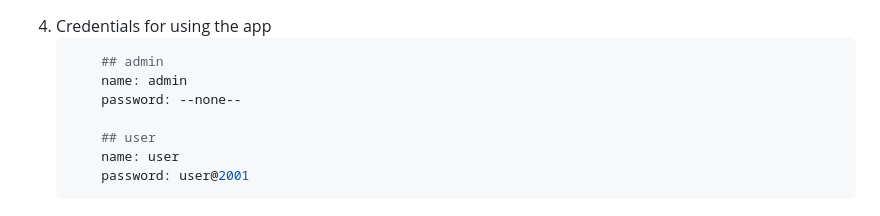
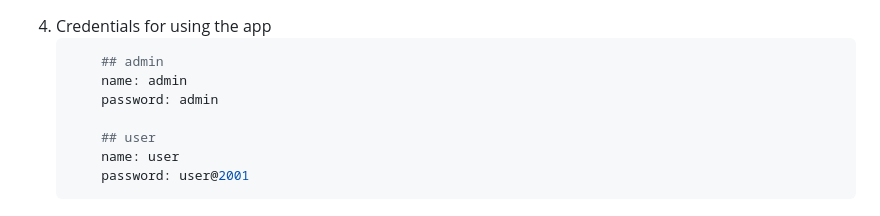
Before and after one commit to Sarath191181208/tanXfi, a Markdown page: README.md, the part around the change. Rendered like a GitHub page.

Commit message:
updated admin passed in readme

````diff
--- a/README.md
+++ b/README.md
@@ -51,7 +51,7 @@ The project uses the fowlling technologies:
     ```python
         ## admin
         name: admin
-        password: --none--
+        password: admin
 
         ## user
         name: user
````
